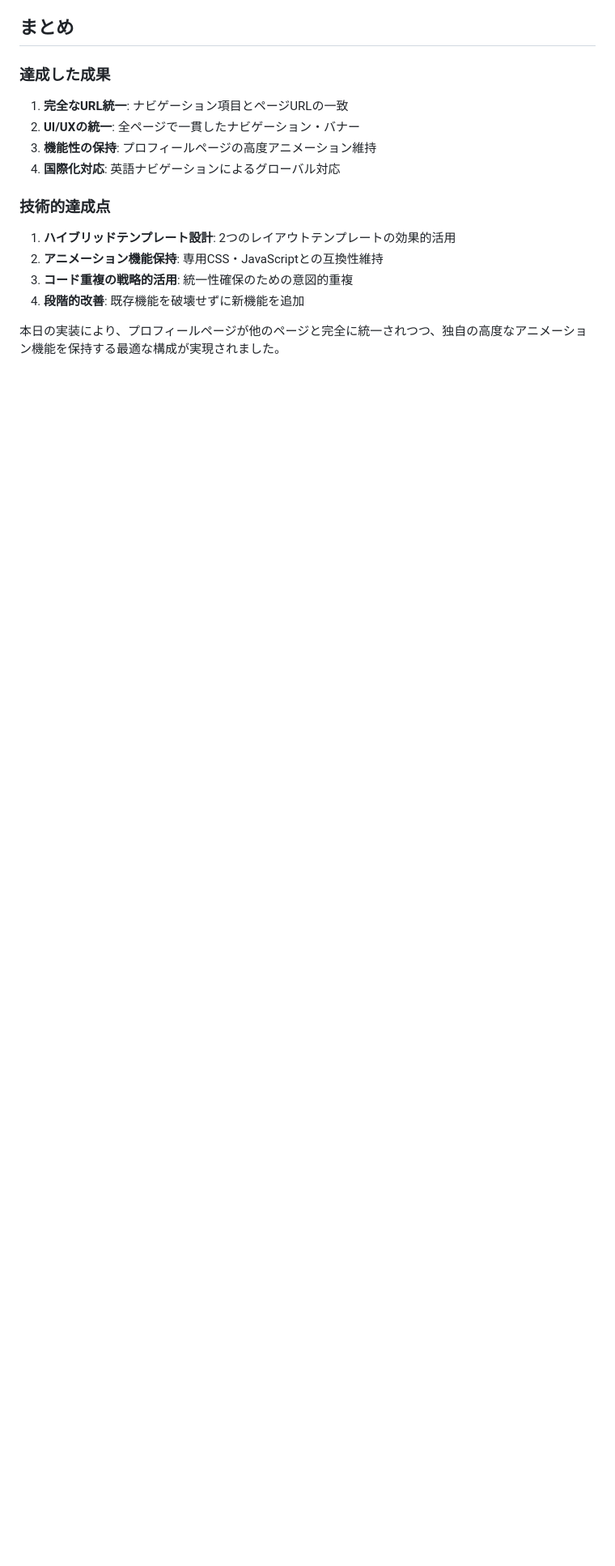
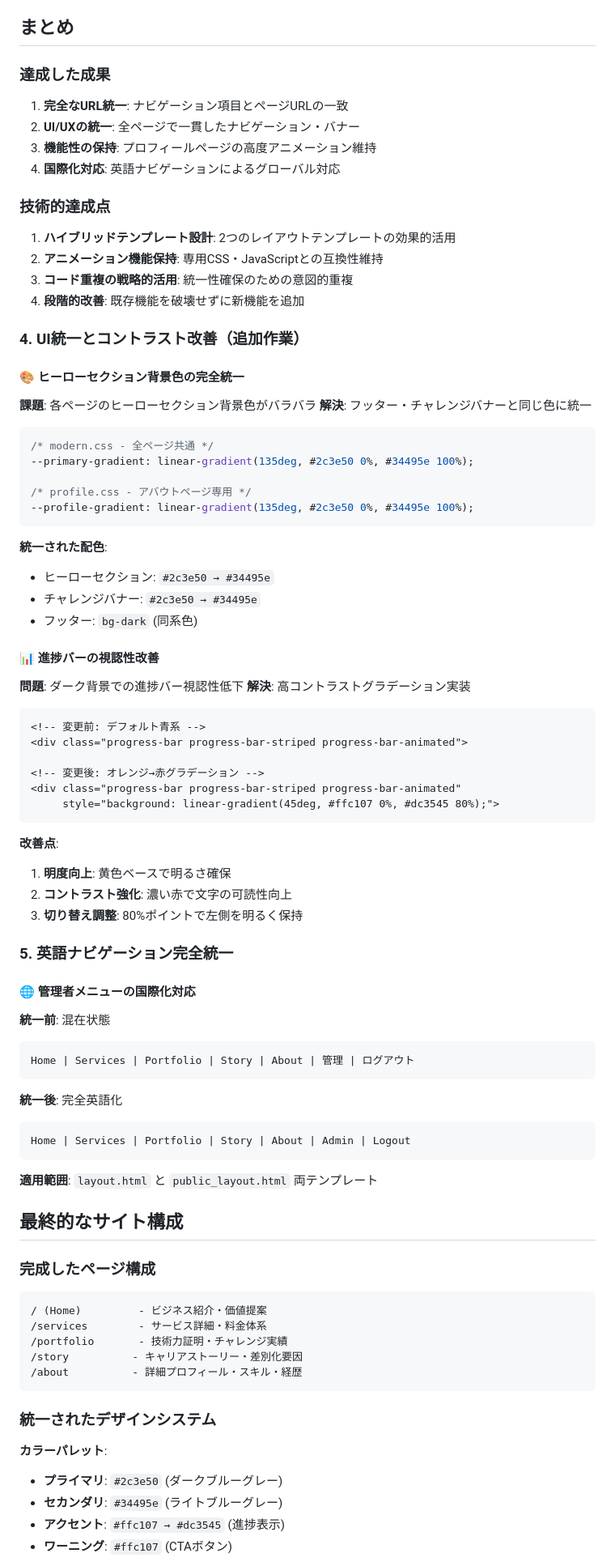
Before and after one commit to miyakawa2449/portfolio, a Markdown page: reports/2025-08-29.md, the part around one of its changes. Shown at 81% size. Drawn GitHub-style; blank space fills up the shorter version.

````diff
--- a/reports/2025-08-29.md
+++ b/reports/2025-08-29.md
@@ -245,4 +245,73 @@ About (/about)    - 詳細プロフィール・スキル・経歴
 3. **コード重複の戦略的活用**: 統一性確保のための意図的重複
 4. **段階的改善**: 既存機能を破壊せずに新機能を追加
 
-本日の実装により、プロフィールページが他のページと完全に統一されつつ、独自の高度なアニメーション機能を保持する最適な構成が実現されました。
+### 4. UI統一とコントラスト改善（追加作業）
+
+#### 🎨 ヒーローセクション背景色の完全統一
+**課題**: 各ページのヒーローセクション背景色がバラバラ
+**解決**: フッター・チャレンジバナーと同じ色に統一
+
+```css
+/* modern.css - 全ページ共通 */
+--primary-gradient: linear-gradient(135deg, #2c3e50 0%, #34495e 100%);
+
+/* profile.css - アバウトページ専用 */
+--profile-gradient: linear-gradient(135deg, #2c3e50 0%, #34495e 100%);
+```
+
+**統一された配色**:
+- ヒーローセクション: `#2c3e50 → #34495e`
+- チャレンジバナー: `#2c3e50 → #34495e`
+- フッター: `bg-dark` (同系色)
+
+#### 📊 進捗バーの視認性改善
+**問題**: ダーク背景での進捗バー視認性低下
+**解決**: 高コントラストグラデーション実装
+
+```html
+<!-- 変更前: デフォルト青系 -->
+<div class="progress-bar progress-bar-striped progress-bar-animated">
+
+<!-- 変更後: オレンジ→赤グラデーション -->
+<div class="progress-bar progress-bar-striped progress-bar-animated"
+     style="background: linear-gradient(45deg, #ffc107 0%, #dc3545 80%);">
+```
+
+**改善点**:
+1. **明度向上**: 黄色ベースで明るさ確保
+2. **コントラスト強化**: 濃い赤で文字の可読性向上
+3. **切り替え調整**: 80%ポイントで左側を明るく保持
+
+### 5. 英語ナビゲーション完全統一
+
+#### 🌐 管理者メニューの国際化対応
+**統一前**: 混在状態
+```
+Home | Services | Portfolio | Story | About | 管理 | ログアウト
+```
+
+**統一後**: 完全英語化
+```
+Home | Services | Portfolio | Story | About | Admin | Logout
+```
+
+**適用範囲**: `layout.html` と `public_layout.html` 両テンプレート
+
+## 最終的なサイト構成
+
+### 完成したページ構成
+```
+/ (Home)         - ビジネス紹介・価値提案
+/services        - サービス詳細・料金体系
+/portfolio       - 技術力証明・チャレンジ実績
+/story          - キャリアストーリー・差別化要因
+/about          - 詳細プロフィール・スキル・経歴
+```
+
+### 統一されたデザインシステム
+**カラーパレット**:
+- **プライマリ**: `#2c3e50` (ダークブルーグレー)
+- **セカンダリ**: `#34495e` (ライトブルーグレー)
+- **アクセント**: `#ffc107 → #dc3545` (進捗表示)
+- **ワーニング**: `#ffc107` (CTAボタン)
+
````
Also changed, not shown: other parts of reports/2025-08-29.md (+52 -4 lines).
